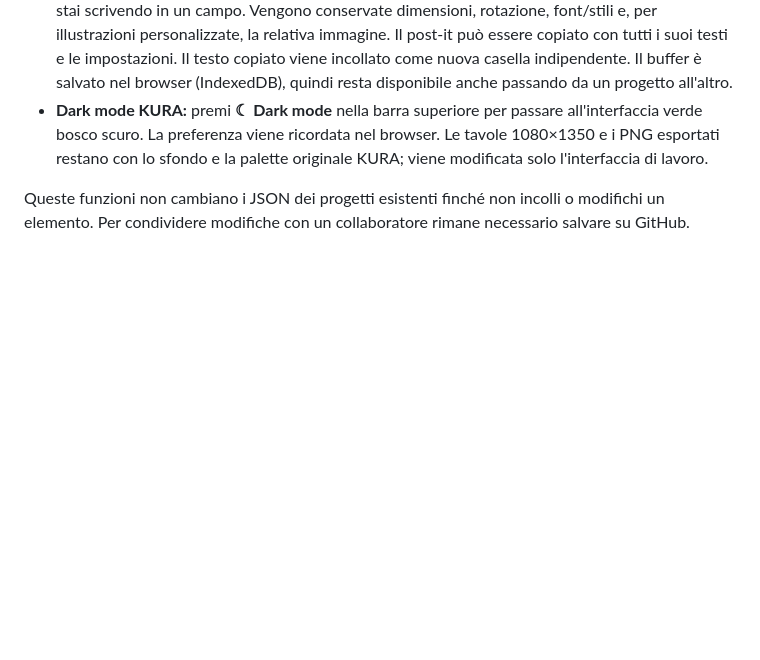
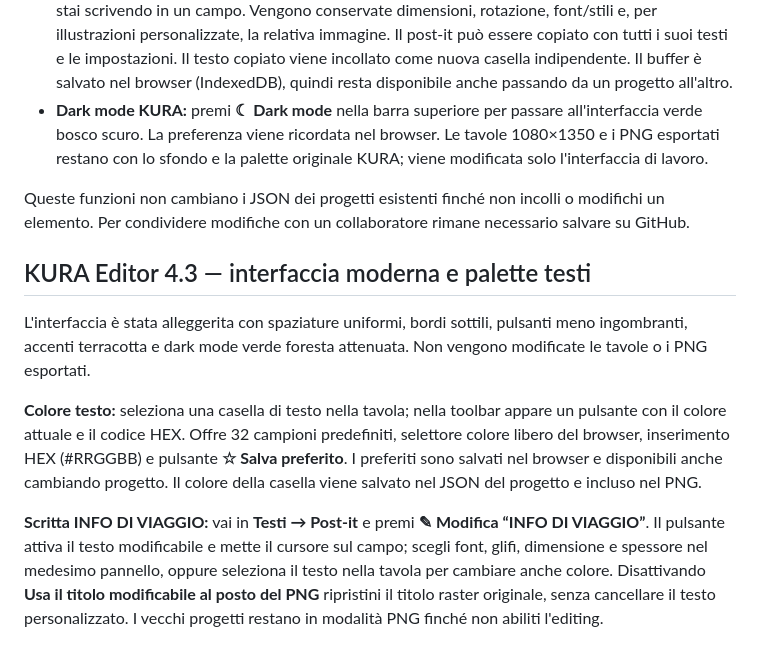
Before and after one commit to azza0101/rambla-log, a Markdown page: kura-editor/KURA_BRIEF_RAPIDO.md, the part around the change. GitHub-like rendering; blank space fills up the shorter version.

Commit message:
Document KURA 4.3 color favorites, modern styling and one-click editable note heading

```diff
--- a/kura-editor/KURA_BRIEF_RAPIDO.md
+++ b/kura-editor/KURA_BRIEF_RAPIDO.md
@@ -86,3 +86,11 @@ I font caricati manualmente hanno la famiglia separata **KURA Custom Brush**, qu
 - **Dark mode KURA:** premi **☾ Dark mode** nella barra superiore per passare all'interfaccia verde bosco scuro. La preferenza viene ricordata nel browser. Le tavole 1080×1350 e i PNG esportati restano con lo sfondo e la palette originale KURA; viene modificata solo l'interfaccia di lavoro.
 
 Queste funzioni non cambiano i JSON dei progetti esistenti finché non incolli o modifichi un elemento. Per condividere modifiche con un collaboratore rimane necessario salvare su GitHub.
+
+## KURA Editor 4.3 — interfaccia moderna e palette testi
+
+L'interfaccia è stata alleggerita con spaziature uniformi, bordi sottili, pulsanti meno ingombranti, accenti terracotta e dark mode verde foresta attenuata. Non vengono modificate le tavole o i PNG esportati.
+
+**Colore testo:** seleziona una casella di testo nella tavola; nella toolbar appare un pulsante con il colore attuale e il codice HEX. Offre 32 campioni predefiniti, selettore colore libero del browser, inserimento HEX (#RRGGBB) e pulsante **☆ Salva preferito**. I preferiti sono salvati nel browser e disponibili anche cambiando progetto. Il colore della casella viene salvato nel JSON del progetto e incluso nel PNG.
+
+**Scritta INFO DI VIAGGIO:** vai in **Testi → Post-it** e premi **✎ Modifica “INFO DI VIAGGIO”**. Il pulsante attiva il testo modificabile e mette il cursore sul campo; scegli font, glifi, dimensione e spessore nel medesimo pannello, oppure seleziona il testo nella tavola per cambiare anche colore. Disattivando **Usa il titolo modificabile al posto del PNG** ripristini il titolo raster originale, senza cancellare il testo personalizzato. I vecchi progetti restano in modalità PNG finché non abiliti l'editing.
```
